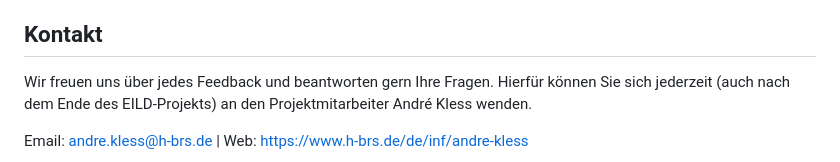
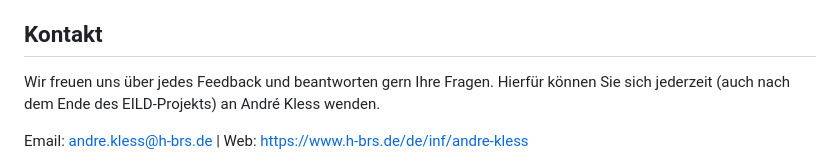
Before and after one commit to EILD-nrw/normalization_trainer, a Markdown page: README.md, the part around the change. Rendered like a GitHub page.

```diff
--- a/README.md
+++ b/README.md
@@ -43,7 +43,7 @@ ausgenommen sind die verwendeten Logos.
 
 ## Kontakt
 Wir freuen uns über jedes Feedback und beantworten gern Ihre Fragen.
-Hierfür können Sie sich jederzeit (auch nach dem Ende des EILD-Projekts) an den Projektmitarbeiter André Kless wenden.
+Hierfür können Sie sich jederzeit (auch nach dem Ende des EILD-Projekts) an André Kless wenden.
 
 Email: andre.kless@h-brs.de | Web: https://www.h-brs.de/de/inf/andre-kless
 
```
